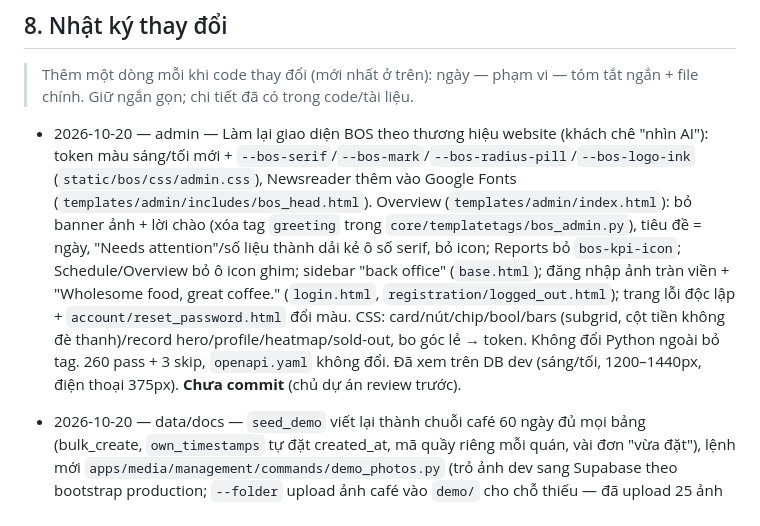
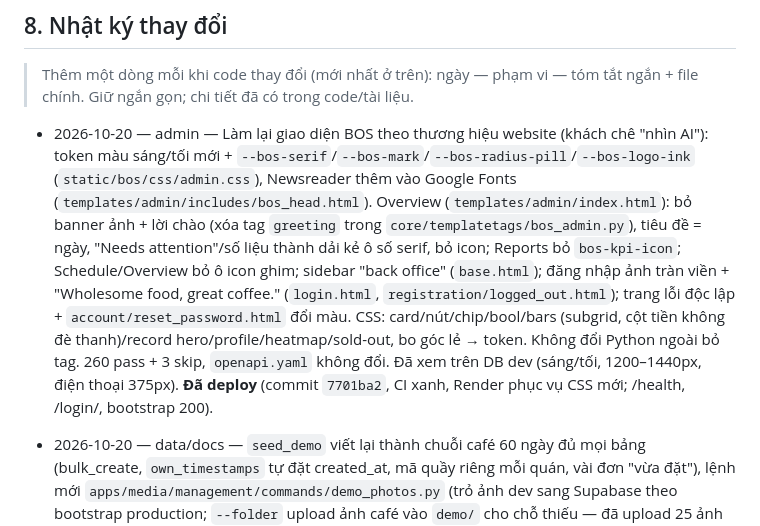
Before and after one commit to Lean328/EightyTwenty, a Markdown page: CLAUDE.md, the part around the change. Drawn GitHub-style.

Commit message:
docs: record the admin restyle deploy
Co-Authored-By: Claude Opus 5.5 <noreply@anthropic.com>

```diff
--- a/CLAUDE.md
+++ b/CLAUDE.md
@@ -229,7 +229,7 @@ Website local: `.venv\Scripts\python -m http.server 8123 --bind 127.0.0.1 --dire
 
 > Thêm một dòng mỗi khi code thay đổi (mới nhất ở trên): ngày — phạm vi — tóm tắt ngắn + file chính. Giữ ngắn gọn; chi tiết đã có trong code/tài liệu.
 
-- 2026-10-20 — admin — Làm lại giao diện BOS theo thương hiệu website (khách chê "nhìn AI"): token màu sáng/tối mới + `--bos-serif`/`--bos-mark`/`--bos-radius-pill`/`--bos-logo-ink` (`static/bos/css/admin.css`), Newsreader thêm vào Google Fonts (`templates/admin/includes/bos_head.html`). Overview (`templates/admin/index.html`): bỏ banner ảnh + lời chào (xóa tag `greeting` trong `core/templatetags/bos_admin.py`), tiêu đề = ngày, "Needs attention"/số liệu thành dải kẻ ô số serif, bỏ icon; Reports bỏ `bos-kpi-icon`; Schedule/Overview bỏ ô icon ghim; sidebar "back office" (`base.html`); đăng nhập ảnh tràn viền + "Wholesome food, great coffee." (`login.html`, `registration/logged_out.html`); trang lỗi độc lập + `account/reset_password.html` đổi màu. CSS: card/nút/chip/bool/bars (subgrid, cột tiền không đè thanh)/record hero/profile/heatmap/sold-out, bo góc lẻ → token. Không đổi Python ngoài bỏ tag. 260 pass + 3 skip, `openapi.yaml` không đổi. Đã xem trên DB dev (sáng/tối, 1200–1440px, điện thoại 375px). **Chưa commit** (chủ dự án review trước).
+- 2026-10-20 — admin — Làm lại giao diện BOS theo thương hiệu website (khách chê "nhìn AI"): token màu sáng/tối mới + `--bos-serif`/`--bos-mark`/`--bos-radius-pill`/`--bos-logo-ink` (`static/bos/css/admin.css`), Newsreader thêm vào Google Fonts (`templates/admin/includes/bos_head.html`). Overview (`templates/admin/index.html`): bỏ banner ảnh + lời chào (xóa tag `greeting` trong `core/templatetags/bos_admin.py`), tiêu đề = ngày, "Needs attention"/số liệu thành dải kẻ ô số serif, bỏ icon; Reports bỏ `bos-kpi-icon`; Schedule/Overview bỏ ô icon ghim; sidebar "back office" (`base.html`); đăng nhập ảnh tràn viền + "Wholesome food, great coffee." (`login.html`, `registration/logged_out.html`); trang lỗi độc lập + `account/reset_password.html` đổi màu. CSS: card/nút/chip/bool/bars (subgrid, cột tiền không đè thanh)/record hero/profile/heatmap/sold-out, bo góc lẻ → token. Không đổi Python ngoài bỏ tag. 260 pass + 3 skip, `openapi.yaml` không đổi. Đã xem trên DB dev (sáng/tối, 1200–1440px, điện thoại 375px). **Đã deploy** (commit `7701ba2`, CI xanh, Render phục vụ CSS mới; /health, /login/, bootstrap 200).
 
 - 2026-10-20 — data/docs — `seed_demo` viết lại thành chuỗi café 60 ngày đủ mọi bảng (bulk_create, `own_timestamps` tự đặt created_at, mã quầy riêng mỗi quán, vài đơn "vừa đặt"), lệnh mới `apps/media/management/commands/demo_photos.py` (trỏ ảnh dev sang Supabase theo bootstrap production; `--folder` upload ảnh café vào `demo/` cho chỗ thiếu — đã upload 25 ảnh từ `_image-originals`). DB dev đã dựng lại (13.507 đơn, 947 đặt bàn, 120 enquiry, 116 ảnh; tài khoản `maiviet283@gmail.com` giữ nguyên; bản cũ `backend/db-before-big-seed-20261020.sqlite3`), `backend/.env` thêm `PUSH_ENABLED=False`. Test `test_seed_demo.py` cập nhật. 260 pass + 3 skip. Tài liệu khách (Claude Docs "EightyTwenty back office and website: progress update", tiếng Anh) + PDF theo màu website ở `exports/` (gitignore). Chưa commit.
 
```
